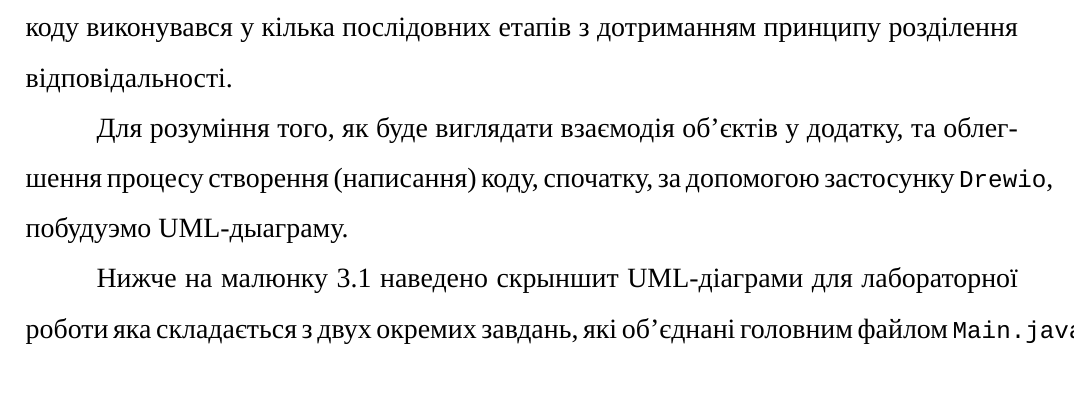
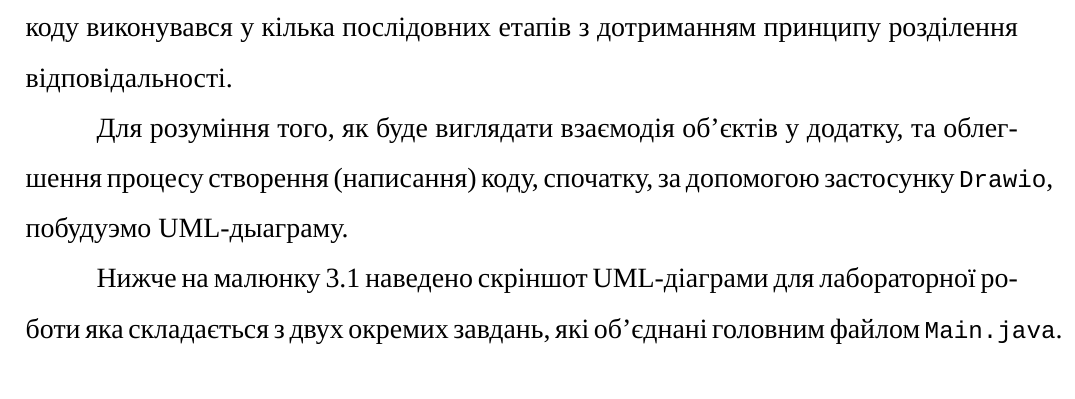
Before and after one commit to nasuehfw/oop-lab5, a LaTeX document (report/report.tex, which reads report/sections/code.tex): part of page 6 of 25, cut so that both start at the same text. Compiled offline with XeLaTeX; a missing font is replaced by an installed copy or a similar font.

```diff
--- a/report/sections/code.tex
+++ b/report/sections/code.tex
@@ -7,10 +7,10 @@
 відповідальності.
 
 Для розуміння того, як буде виглядати взаємодія об'єктів у додатку, та облегшення
-процесу створення (написання) коду, спочатку, за допомогою застосунку \texttt{Drewio},
+процесу створення (написання) коду, спочатку, за допомогою застосунку \texttt{Drawio},
 побудуэмо UML-дыаграму.
 
-Нижче на малюнку \ref{fig:AppDiagram_UML_lab5} наведено скрыншит UML-діаграми для
+Нижче на малюнку \ref{fig:AppDiagram_UML_lab5} наведено скріншот UML-діаграми для
 лабораторної роботи яка складається з двух окремих завдань, які об'єднані головним
 файлом \texttt{Main.java}.
 
```
Also changed, not shown: report/report.pdf, 17 other files.
